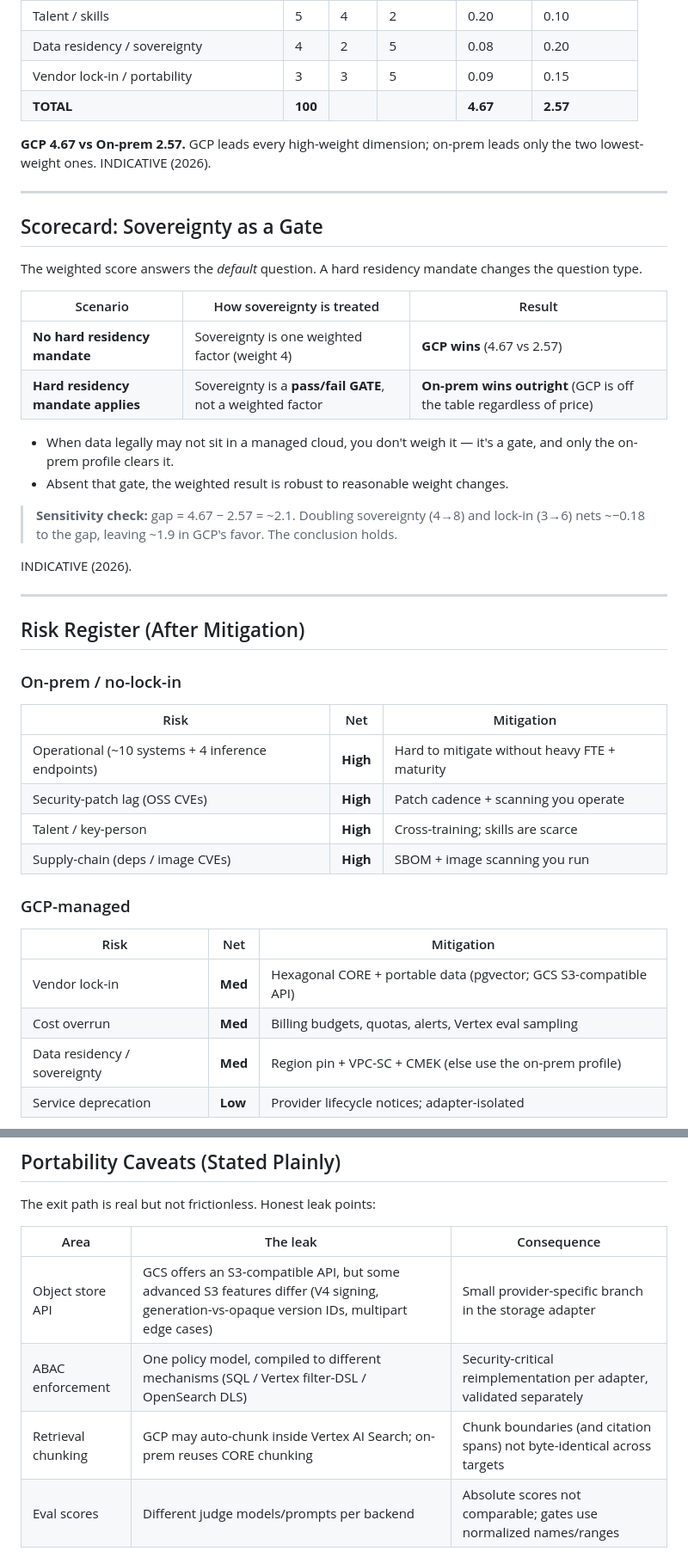
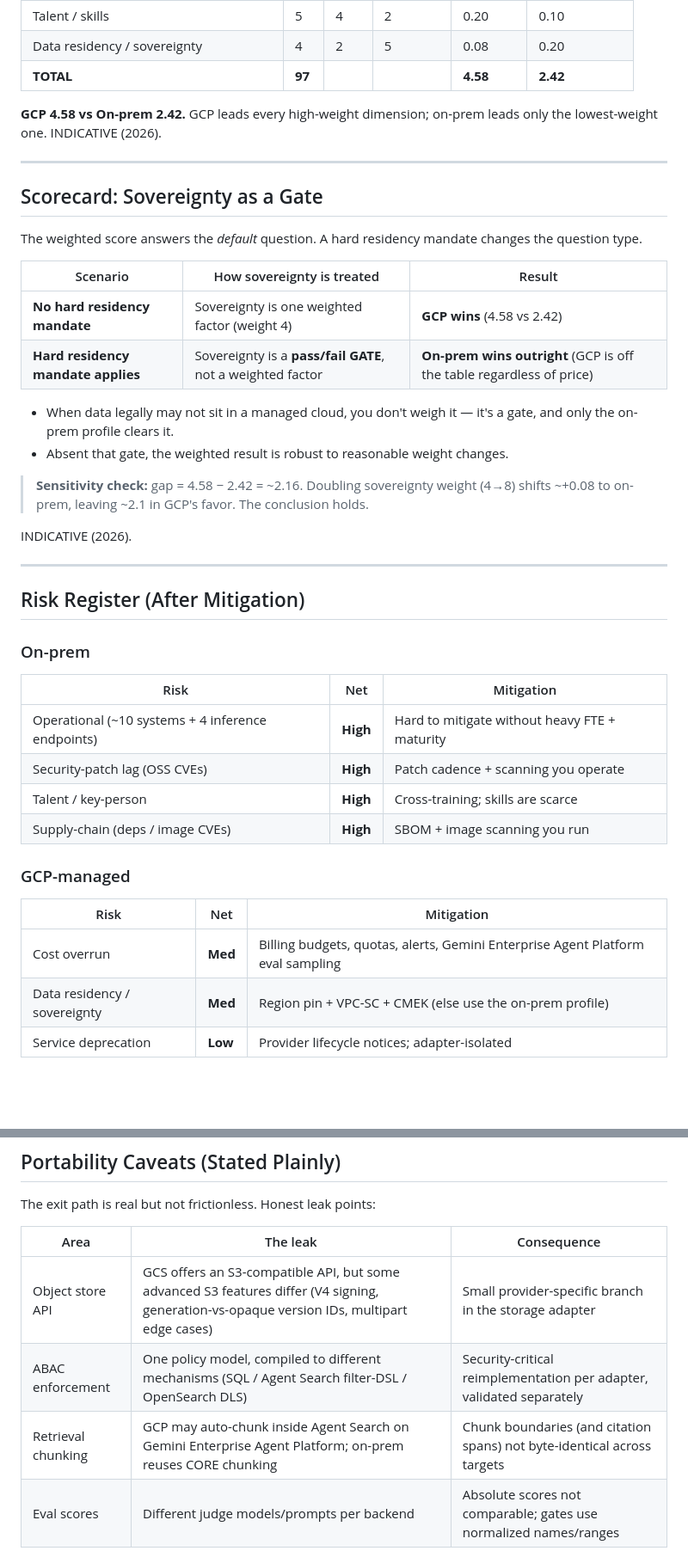
Before and after one commit to ashishawasthi/unlock-search, a Markdown page: docs/comparison/gcp-vs-onprem.md, 2 parts joined by grey strips. Shown at 86% size. GitHub-like rendering; blank space fills up the shorter version.

```diff
--- a/docs/comparison/gcp-vs-onprem.md
+++ b/docs/comparison/gcp-vs-onprem.md
@@ -419,10 +417,9 @@ Scores 1–5 (5 = best). Weights sum to 100.
 | Observability / eval maturity | 5 | 5 | 3 | 0.25 | 0.15 |
 | Talent / skills | 5 | 4 | 2 | 0.20 | 0.10 |
 | Data residency / sovereignty | 4 | 2 | 5 | 0.08 | 0.20 |
-| Vendor lock-in / portability | 3 | 3 | 5 | 0.09 | 0.15 |
-| **TOTAL** | **100** | | | **4.67** | **2.57** |
+| **TOTAL** | **97** | | | **4.58** | **2.42** |
 
-**GCP 4.67 vs On-prem 2.57.** GCP leads every high-weight dimension; on-prem leads only the two lowest-weight ones. INDICATIVE (2026).
+**GCP 4.58 vs On-prem 2.42.** GCP leads every high-weight dimension; on-prem leads only the lowest-weight one. INDICATIVE (2026).
 
 ---
 
@@ -432,13 +429,13 @@ The weighted score answers the *default* question. A hard residency mandate chan
 
 | Scenario | How sovereignty is treated | Result |
 |---|---|---|
-| **No hard residency mandate** | Sovereignty is one weighted factor (weight 4) | **GCP wins** (4.67 vs 2.57) |
+| **No hard residency mandate** | Sovereignty is one weighted factor (weight 4) | **GCP wins** (4.58 vs 2.42) |
 | **Hard residency mandate applies** | Sovereignty is a **pass/fail GATE**, not a weighted factor | **On-prem wins outright** (GCP is off the table regardless of price) |
 
 - When data legally may not sit in a managed cloud, you don't weigh it — it's a gate, and only the on-prem profile clears it.
 - Absent that gate, the weighted result is robust to reasonable weight changes.
 
-> **Sensitivity check:** gap = 4.67 − 2.57 = ~2.1. Doubling sovereignty (4→8) and lock-in (3→6) nets ~−0.18 to the gap, leaving ~1.9 in GCP's favor. The conclusion holds.
+> **Sensitivity check:** gap = 4.58 − 2.42 = ~2.16. Doubling sovereignty weight (4→8) shifts ~+0.08 to on-prem, leaving ~2.1 in GCP's favor. The conclusion holds.
 
 INDICATIVE (2026).
 
@@ -446,7 +443,7 @@ INDICATIVE (2026).
 
 ## Risk Register (After Mitigation)
 
-### On-prem / no-lock-in
+### On-prem
 
 | Risk | Net | Mitigation |
 |---|---|---|
@@ -459,8 +456,7 @@ INDICATIVE (2026).
 
 | Risk | Net | Mitigation |
 |---|---|---|
-| Vendor lock-in | **Med** | Hexagonal CORE + portable data (pgvector; GCS S3-compatible API) |
-| Cost overrun | **Med** | Billing budgets, quotas, alerts, Vertex eval sampling |
+| Cost overrun | **Med** | Billing budgets, quotas, alerts, Gemini Enterprise Agent Platform eval sampling |
 | Data residency / sovereignty | **Med** | Region pin + VPC-SC + CMEK (else use the on-prem profile) |
 | Service deprecation | **Low** | Provider lifecycle notices; adapter-isolated |
 
@@ -503,8 +498,8 @@ The exit path is real but not frictionless. Honest leak points:
 | Area | The leak | Consequence |
 |---|---|---|
 | Object store API | GCS offers an S3-compatible API, but some advanced S3 features differ (V4 signing, generation-vs-opaque version IDs, multipart edge cases) | Small provider-specific branch in the storage adapter |
-| ABAC enforcement | One policy model, compiled to different mechanisms (SQL / Vertex filter-DSL / OpenSearch DLS) | Security-critical reimplementation per adapter, validated separately |
-| Retrieval chunking | GCP may auto-chunk inside Vertex AI Search; on-prem reuses CORE chunking | Chunk boundaries (and citation spans) not byte-identical across targets |
+| ABAC enforcement | One policy model, compiled to different mechanisms (SQL / Agent Search filter-DSL / OpenSearch DLS) | Security-critical reimplementation per adapter, validated separately |
+| Retrieval chunking | GCP may auto-chunk inside Agent Search on Gemini Enterprise Agent Platform; on-prem reuses CORE chunking | Chunk boundaries (and citation spans) not byte-identical across targets |
 | Eval scores | Different judge models/prompts per backend | Absolute scores not comparable; gates use normalized names/ranges |
 
 **Net:** none of these flips the recommendation. They convert falsifiable claims into claims that survive scrutiny. INDICATIVE (2026).
```
Also changed, not shown: other parts of docs/comparison/gcp-vs-onprem.md (+49 -52 lines).
